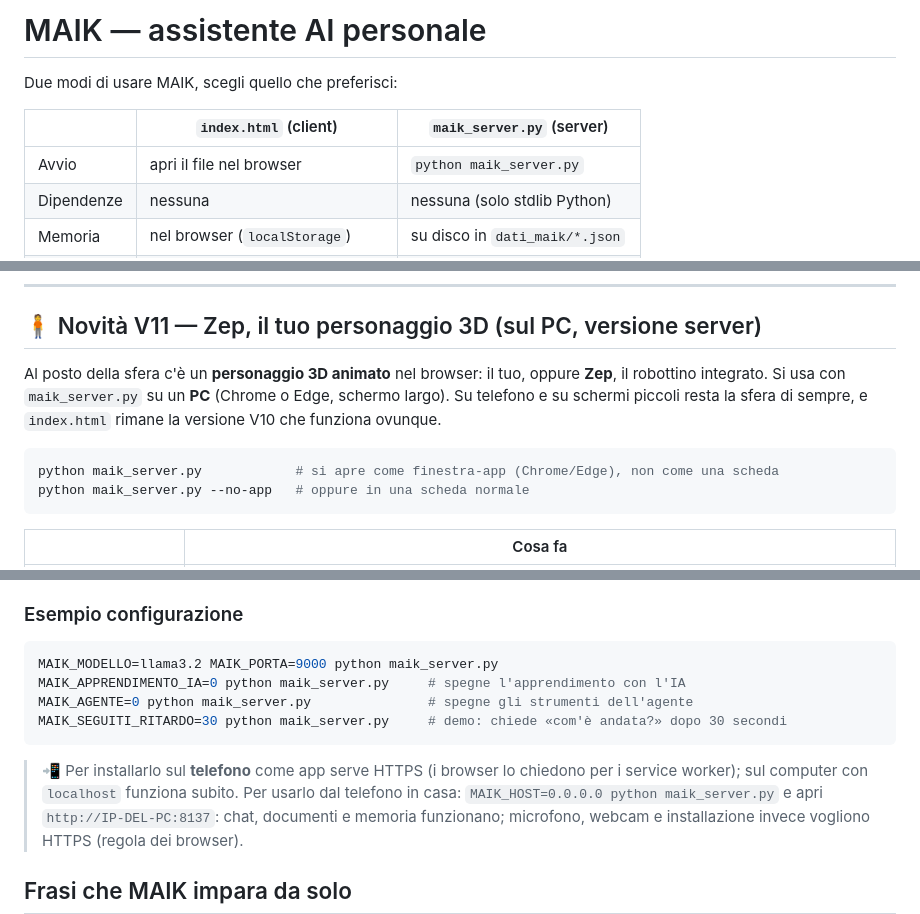
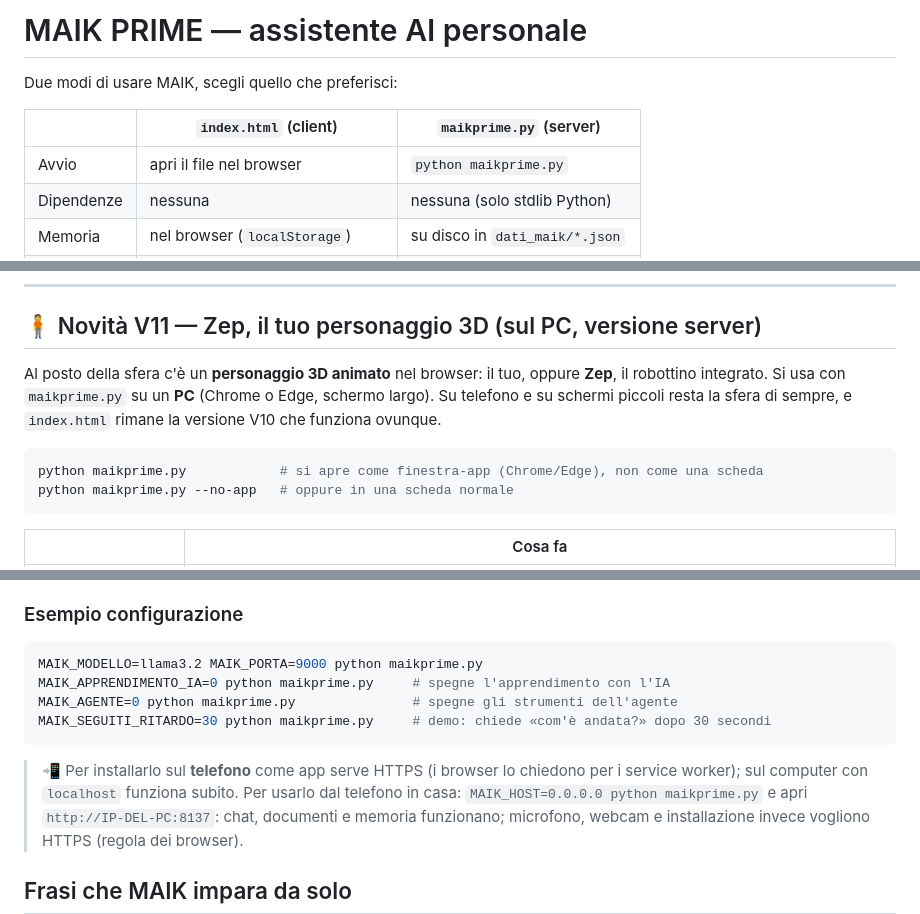
Before and after one commit to maikbarre2401-svg/maik, a Markdown page: README.md, 3 parts joined by grey strips. GitHub-like rendering.

````diff
--- a/README.md
+++ b/README.md
@@ -1,10 +1,10 @@
-# MAIK — assistente AI personale
+# MAIK PRIME — assistente AI personale
 
 Due modi di usare MAIK, scegli quello che preferisci:
 
-| | **`index.html`** (client) | **`maik_server.py`** (server) |
+| | **`index.html`** (client) | **`maikprime.py`** (server) |
 |---|---|---|
-| Avvio | apri il file nel browser | `python maik_server.py` |
+| Avvio | apri il file nel browser | `python maikprime.py` |
 | Dipendenze | nessuna | nessuna (solo stdlib Python) |
 | Memoria | nel browser (`localStorage`) | su disco in `dati_maik/*.json` |
 | Ideale per | uso veloce su un solo dispositivo | memoria persistente e robusta |
@@ -196,12 +215,12 @@ I modelli molto piccoli (`llama3.2:1b`) a volte dimenticano i tag degli strument
 ## 🧍 Novità V11 — Zep, il tuo personaggio 3D (sul PC, versione server)
 
 Al posto della sfera c'è un **personaggio 3D animato** nel browser: il tuo, oppure **Zep**, il robottino integrato.
-Si usa con `maik_server.py` su un **PC** (Chrome o Edge, schermo largo). Su telefono e su schermi piccoli resta la sfera di sempre,
+Si usa con `maikprime.py` su un **PC** (Chrome o Edge, schermo largo). Su telefono e su schermi piccoli resta la sfera di sempre,
 e `index.html` rimane la versione V10 che funziona ovunque.
 
 ```bash
-python maik_server.py            # si apre come finestra-app (Chrome/Edge), non come una scheda
-python maik_server.py --no-app   # oppure in una scheda normale
+python maikprime.py            # si apre come finestra-app (Chrome/Edge), non come una scheda
+python maikprime.py --no-app   # oppure in una scheda normale
 ```
 
 | | Cosa fa |
@@ -431,14 +450,14 @@ Eredita da v5.0: profilo ricco, memoria episodica, timeline, umore tracker, rice
 ### Esempio configurazione
 
 ```bash
-MAIK_MODELLO=llama3.2 MAIK_PORTA=9000 python maik_server.py
-MAIK_APPRENDIMENTO_IA=0 python maik_server.py     # spegne l'apprendimento con l'IA
-MAIK_AGENTE=0 python maik_server.py               # spegne gli strumenti dell'agente
-MAIK_SEGUITI_RITARDO=30 python maik_server.py     # demo: chiede «com'è andata?» dopo 30 secondi
+MAIK_MODELLO=llama3.2 MAIK_PORTA=9000 python maikprime.py
+MAIK_APPRENDIMENTO_IA=0 python maikprime.py     # spegne l'apprendimento con l'IA
+MAIK_AGENTE=0 python maikprime.py               # spegne gli strumenti dell'agente
+MAIK_SEGUITI_RITARDO=30 python maikprime.py     # demo: chiede «com'è andata?» dopo 30 secondi
 ```
 
 > 📲 Per installarlo sul **telefono** come app serve HTTPS (i browser lo chiedono per i service worker); sul computer
-> con `localhost` funziona subito. Per usarlo dal telefono in casa: `MAIK_HOST=0.0.0.0 python maik_server.py`
+> con `localhost` funziona subito. Per usarlo dal telefono in casa: `MAIK_HOST=0.0.0.0 python maikprime.py`
 > e apri `http://IP-DEL-PC:8137`: chat, documenti e memoria funzionano; microfono, webcam e installazione
 > invece vogliono HTTPS (regola dei browser).
 
````
Also changed, not shown: other parts of README.md (+23 -4 lines).
